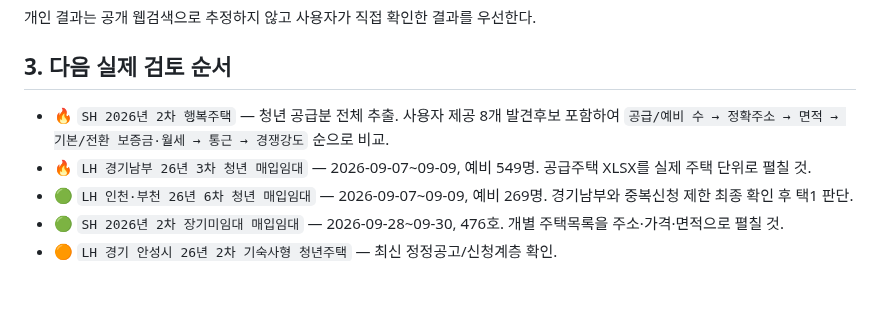
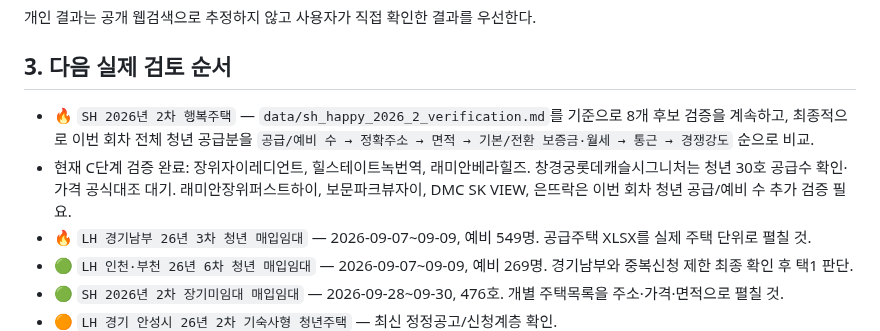
Before and after one commit to kimjae134679/ChungYack, a Markdown page: STATUS.md, the part around one of its changes. Drawn GitHub-style; blank space fills up the shorter version.

```diff
--- a/STATUS.md
+++ b/STATUS.md
@@ -27,7 +28,8 @@
 
 ## 3. 다음 실제 검토 순서
 
-- 🔥 `SH 2026년 2차 행복주택` — 청년 공급분 전체 추출. 사용자 제공 8개 발견후보 포함하여 `공급/예비 수 → 정확주소 → 면적 → 기본/전환 보증금·월세 → 통근 → 경쟁강도` 순으로 비교.
+- 🔥 `SH 2026년 2차 행복주택` — `data/sh_happy_2026_2_verification.md`를 기준으로 8개 후보 검증을 계속하고, 최종적으로 이번 회차 전체 청년 공급분을 `공급/예비 수 → 정확주소 → 면적 → 기본/전환 보증금·월세 → 통근 → 경쟁강도` 순으로 비교.
+- 현재 C단계 검증 완료: 장위자이레디언트, 힐스테이트녹번역, 래미안베라힐즈. 창경궁롯데캐슬시그니처는 청년 30호 공급수 확인·가격 공식대조 대기. 래미안장위퍼스트하이, 보문파크뷰자이, DMC SK VIEW, 은뜨락은 이번 회차 청년 공급/예비 수 추가 검증 필요.
 - 🔥 `LH 경기남부 26년 3차 청년 매입임대` — 2026-09-07~09-09, 예비 549명. 공급주택 XLSX를 실제 주택 단위로 펼칠 것.
 - 🟢 `LH 인천·부천 26년 6차 청년 매입임대` — 2026-09-07~09-09, 예비 269명. 경기남부와 중복신청 제한 최종 확인 후 택1 판단.
 - 🟢 `SH 2026년 2차 장기미임대 매입임대` — 2026-09-28~09-30, 476호. 개별 주택목록을 주소·가격·면적으로 펼칠 것.
```
Also changed, not shown: other parts of STATUS.md (+8 -14 lines).
